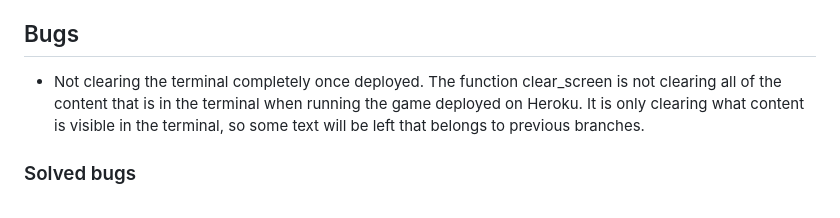
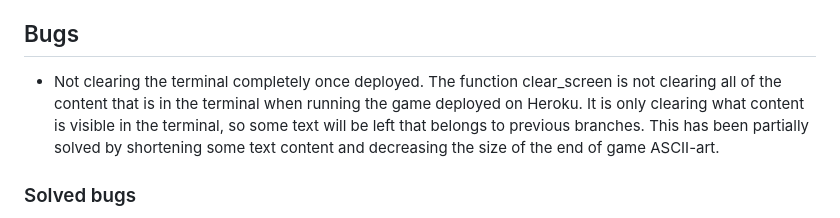
Before and after one commit to MorganStenberg/murder-mystery, a Markdown page: README.md, the part around the change. Drawn GitHub-style.

Commit message:
Add to bugs in readme

```diff
--- a/README.md
+++ b/README.md
@@ -106,7 +106,7 @@ The game has been tested throughout the build process by running it directly in
 
 ## Bugs
 
-- Not clearing the terminal completely once deployed. The function clear_screen is not clearing all of the content that is in the terminal when running the game deployed on Heroku. It is only clearing what content is visible in the terminal, so some text will be left that belongs to previous branches.
+- Not clearing the terminal completely once deployed. The function clear_screen is not clearing all of the content that is in the terminal when running the game deployed on Heroku. It is only clearing what content is visible in the terminal, so some text will be left that belongs to previous branches. This has been partially solved by shortening some text content and decreasing the size of the end of game ASCII-art.
 
 ### Solved bugs
 - If the user has played several times and then chooses to quit the game, the goodbye text is shown but it also asks for input. This does not appear when quitting the game directly or after just one "round". This was solved by refactoring user choice function and main function, to avoid recursive code. This was done with the help of my mentor Sandeep.
```
